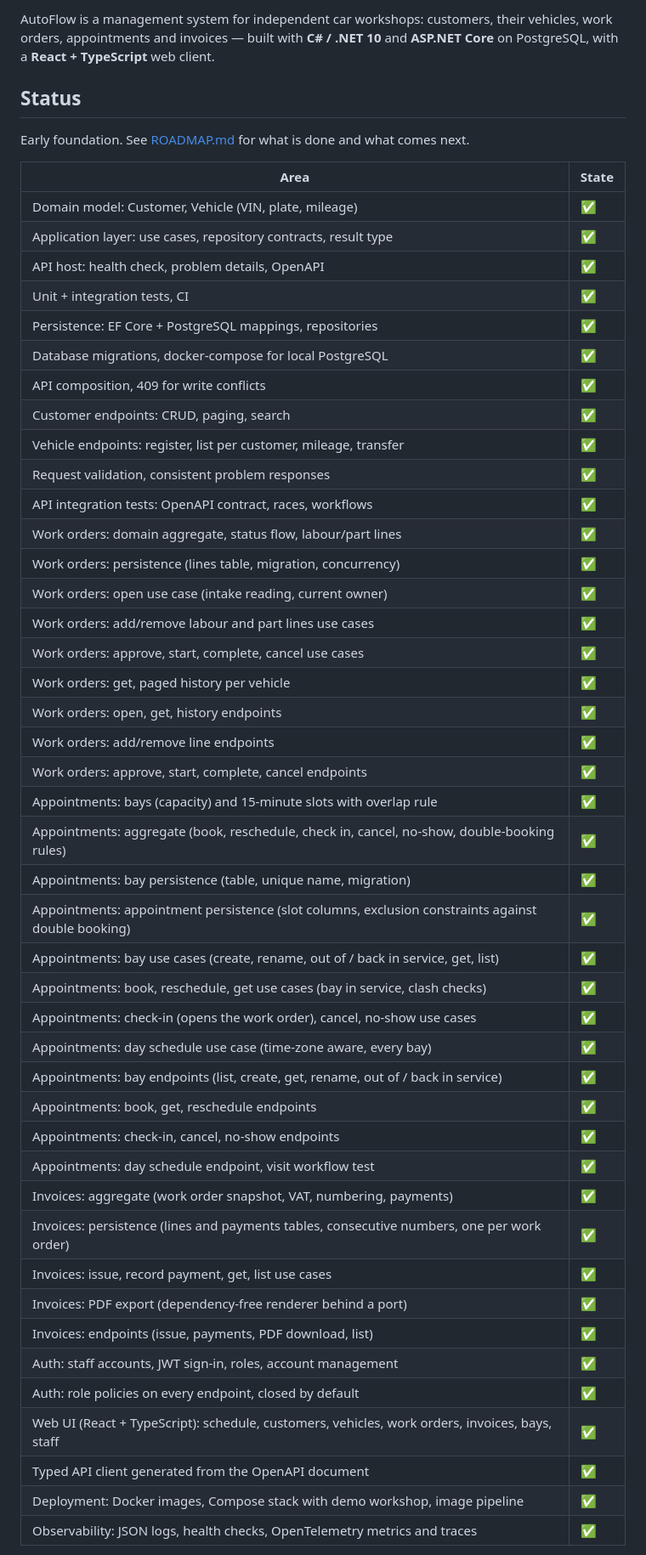
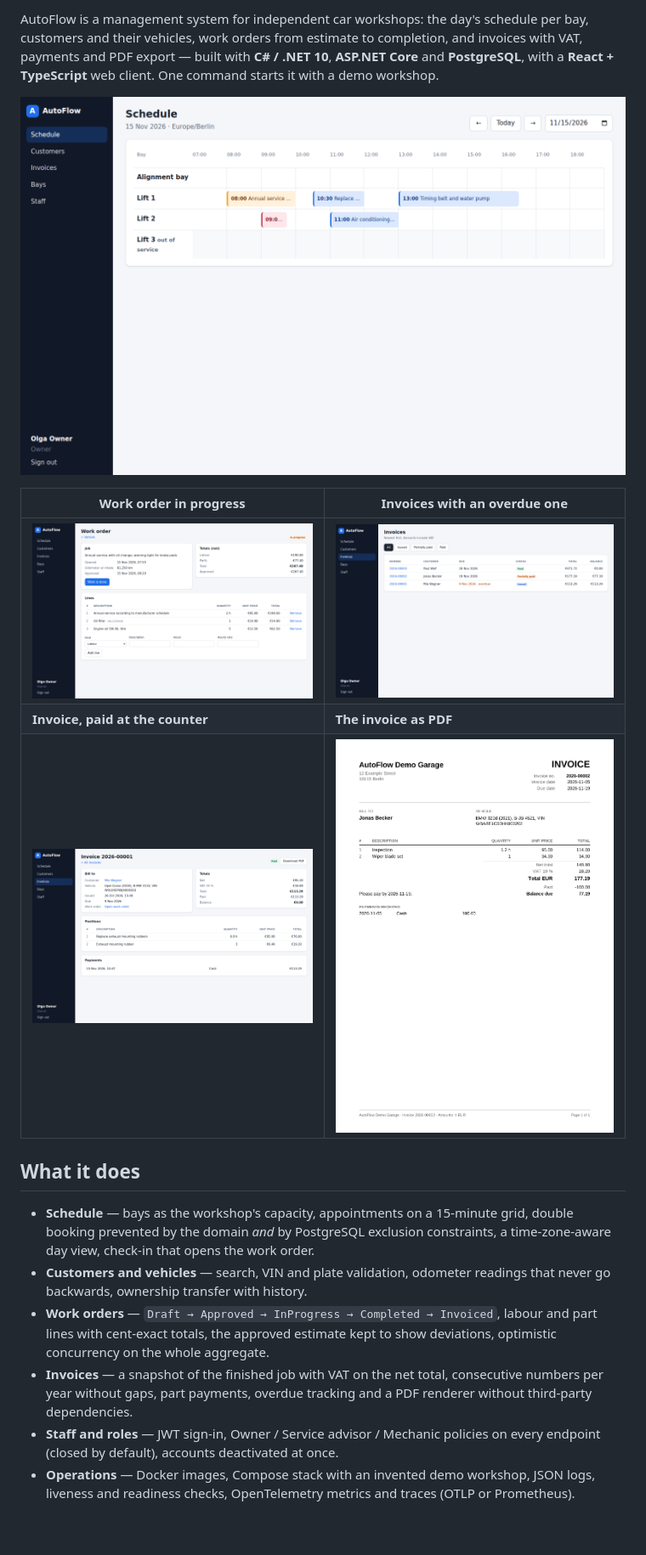
Before and after one commit to iamsemacakir/AutoFlow, a Markdown page: README.md, the part around one of its changes. Shown at 85% size. Rendered like a GitHub page; pictures changed too: docs/screenshots/invoice-pdf-1.png (added), docs/screenshots/invoice.png (added), docs/screenshots/invoices.png (added); blank space fills up the shorter version.

Commit message:
Show the web client in the README and close the roadmap

```diff
--- a/README.md
+++ b/README.md
@@ -4,55 +5,36 @@
 
-AutoFlow is a management system for independent car workshops: customers,
-their vehicles, work orders, appointments and invoices — built with
-**C# / .NET 10** and **ASP.NET Core** on PostgreSQL, with a **React +
-TypeScript** web client.
+AutoFlow is a management system for independent car workshops: the day's
+schedule per bay, customers and their vehicles, work orders from estimate to
+completion, and invoices with VAT, payments and PDF export — built with
+**C# / .NET 10**, **ASP.NET Core** and **PostgreSQL**, with a **React +
+TypeScript** web client. One command starts it with a demo workshop.
 
-## Status
+![The day's schedule: one row per bay, appointments in every status](docs/screenshots/schedule.png)
 
-Early foundation. See [ROADMAP.md](ROADMAP.md) for what is done and what comes next.
+| Work order in progress | Invoices with an overdue one |
+| --- | --- |
+| ![Work order with labour and parts](docs/screenshots/work-order.png) | ![Invoice list](docs/screenshots/invoices.png) |
+| **Invoice, paid at the counter** | **The invoice as PDF** |
+| ![Invoice with payments](docs/screenshots/invoice.png) | ![Invoice PDF](docs/screenshots/invoice-pdf-1.png) |
 
-| Area | State |
-| --- | --- |
-| Domain model: Customer, Vehicle (VIN, plate, mileage) | ✅ |
-| Application layer: use cases, repository contracts, result type | ✅ |
-| API host: health check, problem details, OpenAPI | ✅ |
-| Unit + integration tests, CI | ✅ |
-| Persistence: EF Core + PostgreSQL mappings, repositories | ✅ |
-| Database migrations, docker-compose for local PostgreSQL | ✅ |
-| API composition, 409 for write conflicts | ✅ |
-| Customer endpoints: CRUD, paging, search | ✅ |
-| Vehicle endpoints: register, list per customer, mileage, transfer | ✅ |
-| Request validation, consistent problem responses | ✅ |
-| API integration tests: OpenAPI contract, races, workflows | ✅ |
-| Work orders: domain aggregate, status flow, labour/part lines | ✅ |
-| Work orders: persistence (lines table, migration, concurrency) | ✅ |
-| Work orders: open use case (intake reading, current owner) | ✅ |
-| Work orders: add/remove labour and part lines use cases | ✅ |
-| Work orders: approve, start, complete, cancel use cases | ✅ |
-| Work orders: get, paged history per vehicle | ✅ |
-| Work orders: open, get, history endpoints | ✅ |
-| Work orders: add/remove line endpoints | ✅ |
-| Work orders: approve, start, complete, cancel endpoints | ✅ |
-| Appointments: bays (capacity) and 15-minute slots with overlap rule | ✅ |
-| Appointments: aggregate (book, reschedule, check in, cancel, no-show, double-booking rules) | ✅ |
-| Appointments: bay persistence (table, unique name, migration) | ✅ |
-| Appointments: appointment persistence (slot columns, exclusion constraints against double booking) | ✅ |
-| Appointments: bay use cases (create, rename, out of / back in service, get, list) | ✅ |
-| Appointments: book, reschedule, get use cases (bay in service, clash checks) | ✅ |
-| Appointments: check-in (opens the work order), cancel, no-show use cases | ✅ |
-| Appointments: day schedule use case (time-zone aware, every bay) | ✅ |
-| Appointments: bay endpoints (list, create, get, rename, out of / back in service) | ✅ |
-| Appointments: book, get, reschedule endpoints | ✅ |
-| Appointments: check-in, cancel, no-show endpoints | ✅ |
-| Appointments: day schedule endpoint, visit workflow test | ✅ |
-| Invoices: aggregate (work order snapshot, VAT, numbering, payments) | ✅ |
-| Invoices: persistence (lines and payments tables, consecutive numbers, one per work order) | ✅ |
-| Invoices: issue, record payment, get, list use cases | ✅ |
-| Invoices: PDF export (dependency-free renderer behind a port) | ✅ |
-| Invoices: endpoints (issue, payments, PDF download, list) | ✅ |
-| Auth: staff accounts, JWT sign-in, roles, account management | ✅ |
-| Auth: role policies on every endpoint, closed by default | ✅ |
-| Web UI (React + TypeScript): schedule, customers, vehicles, work orders, invoices, bays, staff | ✅ |
-| Typed API client generated from the OpenAPI document | ✅ |
-| Deployment: Docker images, Compose stack with demo workshop, image pipeline | ✅ |
-| Observability: JSON logs, health checks, OpenTelemetry metrics and traces | ✅ |
+## What it does
+
+- **Schedule** — bays as the workshop's capacity, appointments on a
+  15-minute grid, double booking prevented by the domain *and* by
+  PostgreSQL exclusion constraints, a time-zone-aware day view, check-in
+  that opens the work order.
+- **Customers and vehicles** — search, VIN and plate validation, odometer
+  readings that never go backwards, ownership transfer with history.
+- **Work orders** — `Draft → Approved → InProgress → Completed → Invoiced`,
+  labour and part lines with cent-exact totals, the approved estimate kept
+  to show deviations, optimistic concurrency on the whole aggregate.
+- **Invoices** — a snapshot of the finished job with VAT on the net total,
+  consecutive numbers per year without gaps, part payments, overdue
+  tracking and a PDF renderer without third-party dependencies.
+- **Staff and roles** — JWT sign-in, Owner / Service advisor / Mechanic
+  policies on every endpoint (closed by default), accounts deactivated at
+  once.
+- **Operations** — Docker images, Compose stack with an invented demo
+  workshop, JSON logs, liveness and readiness checks, OpenTelemetry metrics
+  and traces (OTLP or Prometheus).
+
```
Also changed, not shown: other parts of README.md (+17 -0 lines), ROADMAP.md (+6 -4 lines), docs/screenshots/customer.png (added).
